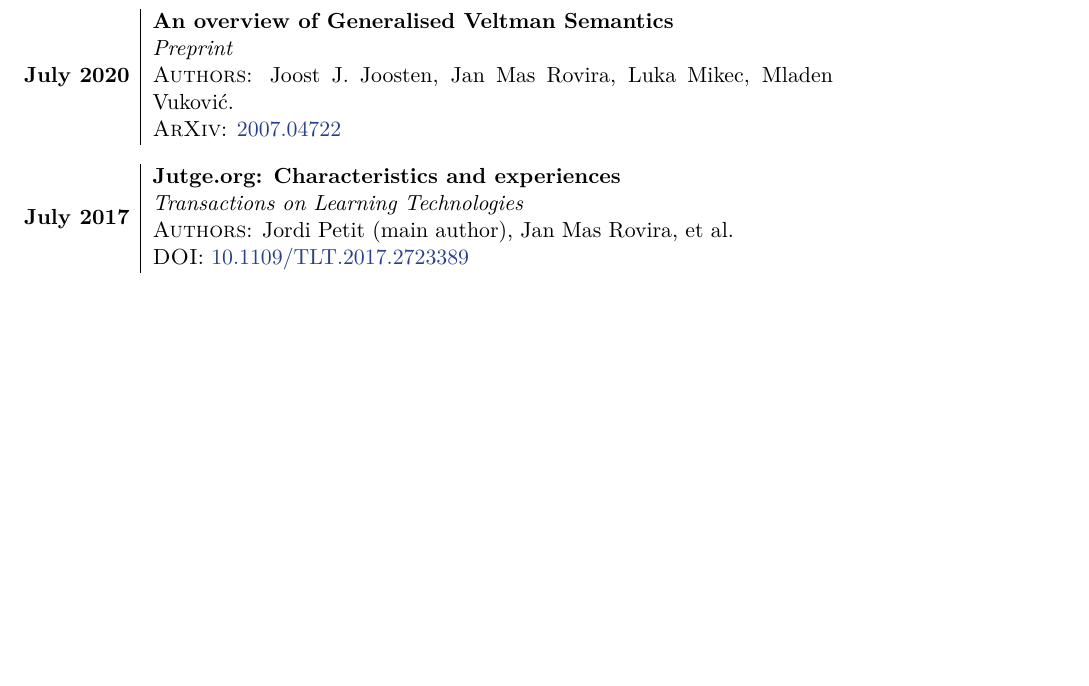
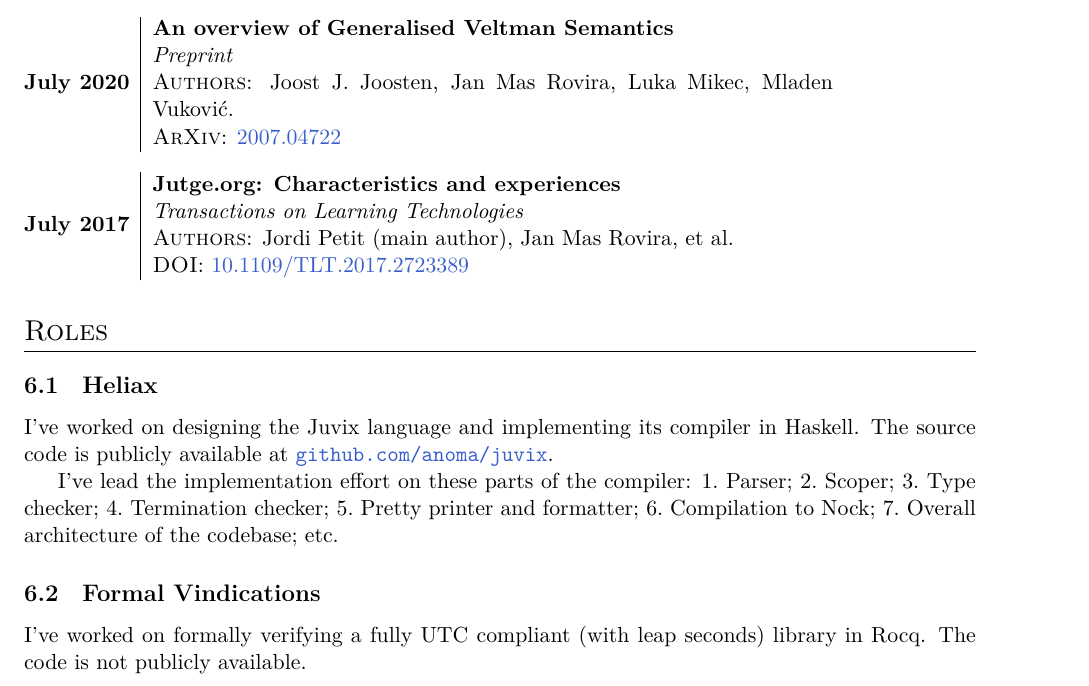
Before and after one commit to janmasrovira/cv, a LaTeX CV (cv.tex): part of page 3 of 3, cut so that both start at the same text, the shorter picture padded with empty space. Compiled offline with XeLaTeX.

Commit message:
update roles

```diff
--- a/cv.tex
+++ b/cv.tex
@@ -3,8 +3,10 @@
 \usepackage{url}
 \usepackage[x11names]{xcolor}
 \usepackage{titlesec}
+\usepackage[inline]{enumitem}
 \usepackage{hyperref}
-\hypersetup{colorlinks=true,urlcolor=RoyalBlue4,linkcolor=Salmon4,citecolor=Green4}
+\usepackage{cleveref}
+\hypersetup{colorlinks=true,urlcolor=RoyalBlue3,linkcolor=Salmon4,citecolor=Green4}
 \newcommand{\fnlink}[2]{\href{#1}{#2}\footnote{\url{#1}}}
 \usepackage{footnote}
 \makesavenoteenv{tabular}
@@ -147,4 +154,24 @@ An always up-to-date version of this CV can be found in the following link:
 
 \end{description}
 
+\section{Roles}
+\subsection{Heliax\label{role:heliax}}
+I've worked on designing the Juvix language and implementing its compiler in Haskell.
+The source code is publicly available at \href{https://github.com/anoma/juvix}{\texttt{github.com/anoma/juvix}}.
+
+I've lead the implementation effort on these parts of the compiler:
+\begin{enumerate*}
+  \item Parser;
+  \item Scoper;
+  \item Type checker;
+  \item Termination checker;
+  \item Pretty printer and formatter;
+  \item Compilation to Nock;
+  \item Overall architecture of the codebase;
+\end{enumerate*}
+etc.
+
+\subsection{Formal Vindications}\label{role:fv}
+I've worked on formally verifying a fully UTC compliant (with leap seconds)
+library in Rocq. The code is not publicly available.
 \end{document}
```
Also changed, not shown: cv.tex (33 more changed lines).
